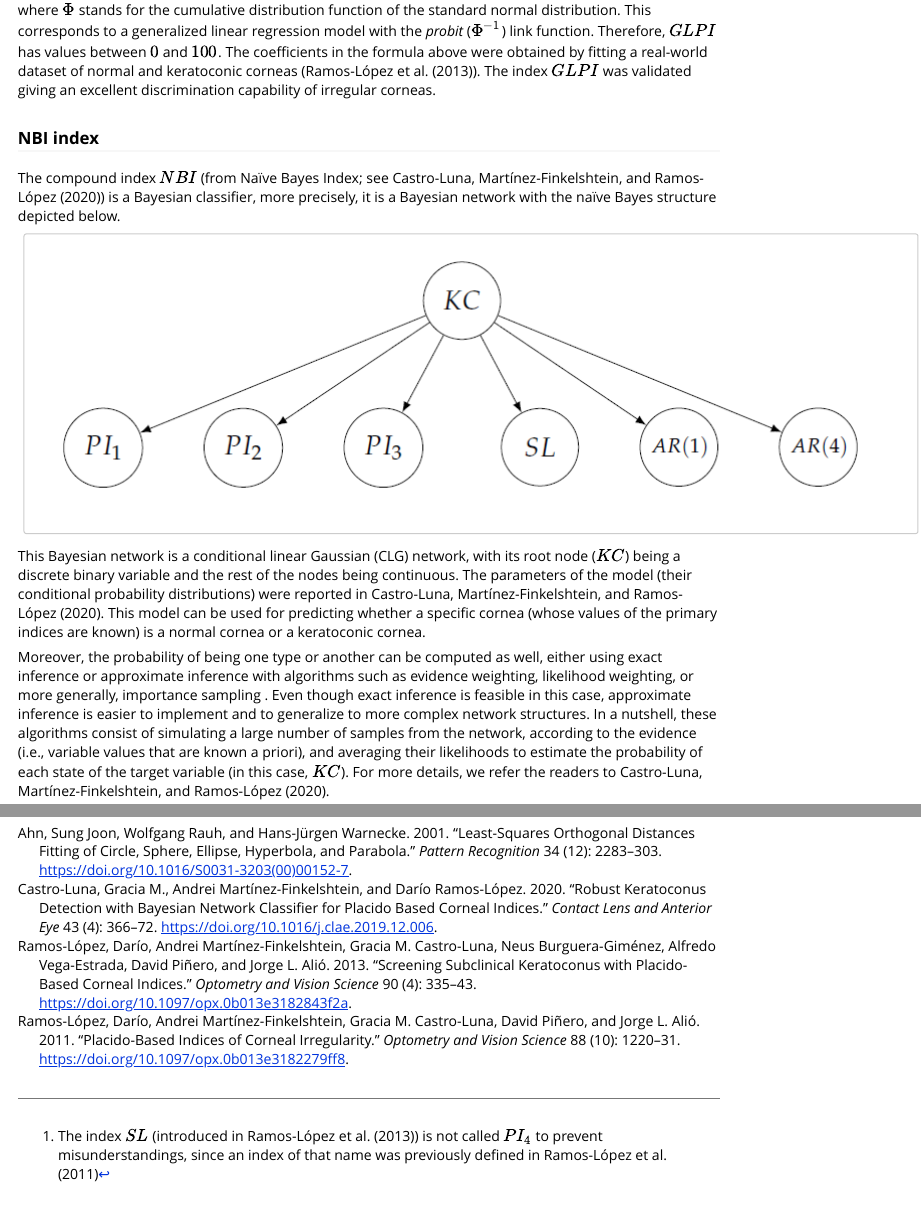
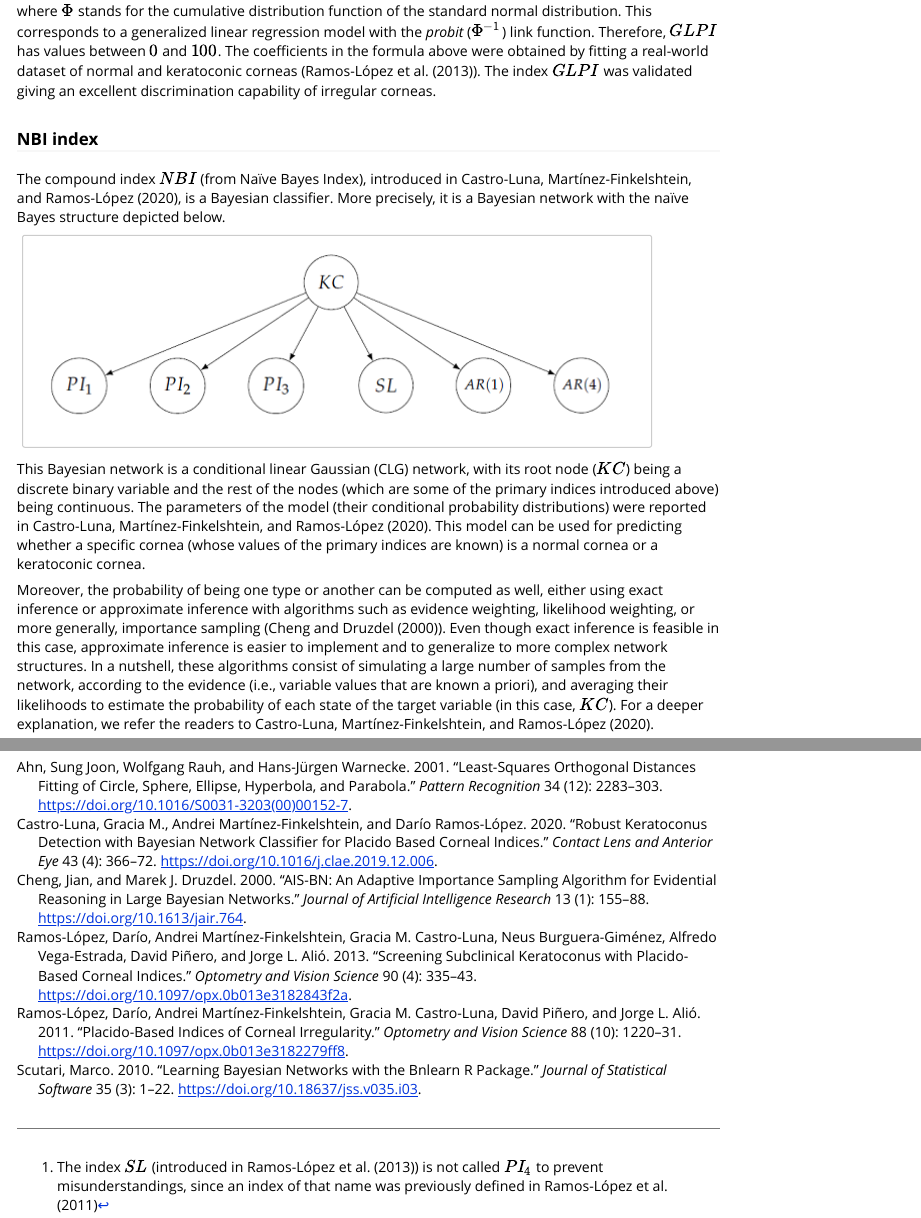
Before and after one commit to dariorlual/rPACI, an R Markdown document (vignettes/indicesDefinition.Rmd): the page in a window 1100 px wide, from 3910 px down before the commit and from 3920 px down after it, so that both start at the same text, and a second part further down, joined at a grey line. Rendered offline with R 4.5, knitr and Pandoc, with nearby package versions; code that draws random numbers runs with fixed seeds of ours.

Commit message:
Almost finished vignette indicesDefinition

```diff
--- a/vignettes/indicesDefinition.Rmd
+++ b/vignettes/indicesDefinition.Rmd
@@ -101,3 +101,5 @@ references:
   issued:
     year: 2001
     month: 12
+
+- id: cheng2000
@@ -103,0 +108,9 @@ references:
+  - family: Cheng
+    given: Jian
+  - family: Druzdel
+    given: Marek J.
+  container-title: Journal of Artificial Intelligence Research
+  volume: 13
+  URL: 'https://doi.org/10.1613/jair.764'
+  DOI: 10.1613/jair.764
+  issue: 1
@@ -103,0 +120,3 @@ references:
+    year: 2000
+
+- id: scutari2010
@@ -104,3 +125,14 @@ references:
+  - family: Scutari
+    given: Marco
+  container-title: Journal of Statistical Software
+  volume: 35
+  URL: 'https://doi.org/10.18637/jss.v035.i03'
+  DOI: 10.18637/jss.v035.i03
+  issue: 3
+  page: 1-22
+  type: article-journal
+  issued:
+    year: 2010
 ---
 
 
@@ -230,11 +262,11 @@ where $\Phi$ stands for the cumulative distribution function of the standard nor
 
 ### NBI index
 
-The compound index $NBI$ (from Naïve Bayes Index; see @castroluna2020) is a Bayesian classifier, more precisely, it is a Bayesian network with the naïve Bayes structure depicted below.
+The compound index $NBI$ (from Naïve Bayes Index), introduced in @castroluna2020, is a Bayesian classifier. More precisely, it is a Bayesian network with the naïve Bayes structure depicted below.
 
 ![](dag.png)
 
-This Bayesian network is a conditional linear Gaussian (CLG) network, with its root node ($KC$) being a discrete binary variable and the rest of the nodes being continuous. The parameters of the model (their conditional probability distributions) were reported in @castroluna2020. This model can be used for predicting whether a specific cornea (whose values of the primary indices are known) is a normal cornea or a keratoconic cornea.
+This Bayesian network is a conditional linear Gaussian (CLG) network, with its root node ($KC$) being a discrete binary variable and the rest of the nodes (which are some of the primary indices introduced above) being continuous. The parameters of the model (their conditional probability distributions) were reported in @castroluna2020. This model can be used for predicting whether a specific cornea (whose values of the primary indices are known) is a normal cornea or a keratoconic cornea.
 
-Moreover, the probability of being one type or another can be computed as well, either using exact inference or approximate inference with algorithms such as evidence weighting, likelihood weighting, or more generally, importance sampling \citep{Fung1990,Cheng2000, RamosLopez2018}. Even though exact inference is feasible in this case, approximate inference is easier to implement and to generalize to more complex network structures. In a nutshell, these algorithms consist of simulating a large number of samples from the network, according to the evidence (i.e., variable values that are known a priori), and averaging their likelihoods to estimate the probability of each state of the target variable (in this case, $KC$). For more details, we refer the readers to @castroluna2020.
+Moreover, the probability of being one type or another can be computed as well, either using exact inference or approximate inference with algorithms such as evidence weighting, likelihood weighting, or more generally, importance sampling (@cheng2000). Even though exact inference is feasible in this case, approximate inference is easier to implement and to generalize to more complex network structures. In a nutshell, these algorithms consist of simulating a large number of samples from the network, according to the evidence (i.e., variable values that are known a priori), and averaging their likelihoods to estimate the probability of each state of the target variable (in this case, $KC$). For a deeper explanation, we refer the readers to @castroluna2020.
 
```
Also changed, not shown: vignettes/dag.png, vignettes/indicesDefinition.Rmd (13 more changed lines).
